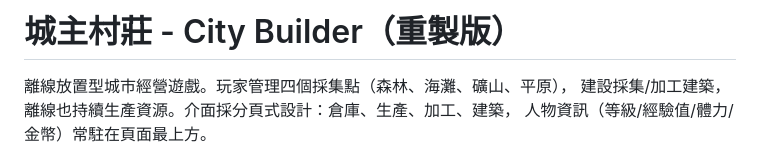
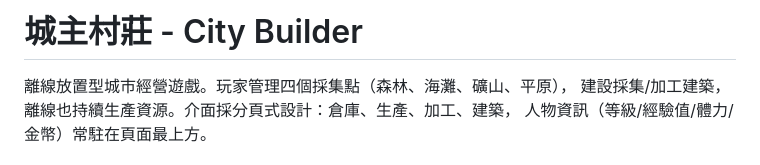
Before and after one commit to WolffyCapulet/city_builder, a Markdown page: README.md, the part around the change. Drawn GitHub-style.

Commit message:
Update project title in README.md

```diff
--- a/README.md
+++ b/README.md
@@ -1,4 +1,4 @@
-# 城主村莊 - City Builder（重製版）
+# 城主村莊 - City Builder
 
 離線放置型城市經營遊戲。玩家管理四個採集點（森林、海灘、礦山、平原），
 建設採集/加工建築，離線也持續生產資源。介面採分頁式設計：倉庫、生產、加工、建築，
```
